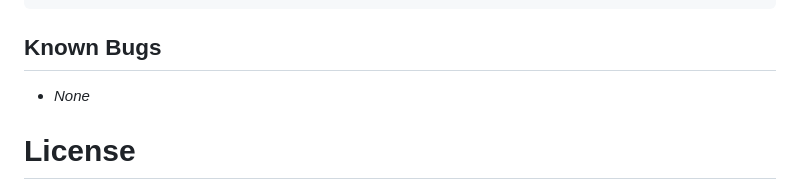
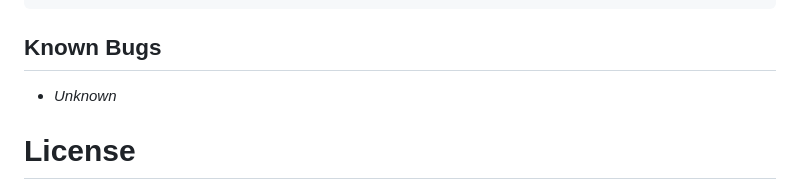
Before and after one commit to jcarenza67/Mr-Robogers-Neighborhood, a Markdown page: README.md, the part around the change. Drawn GitHub-style.

```diff
--- a/README.md
+++ b/README.md
@@ -62,7 +62,7 @@ _A web application that takes a number from the user and returns a list of value
 
 ## Known Bugs
 
-* _None_
+* _Unknown_
 
 # License
 
```
